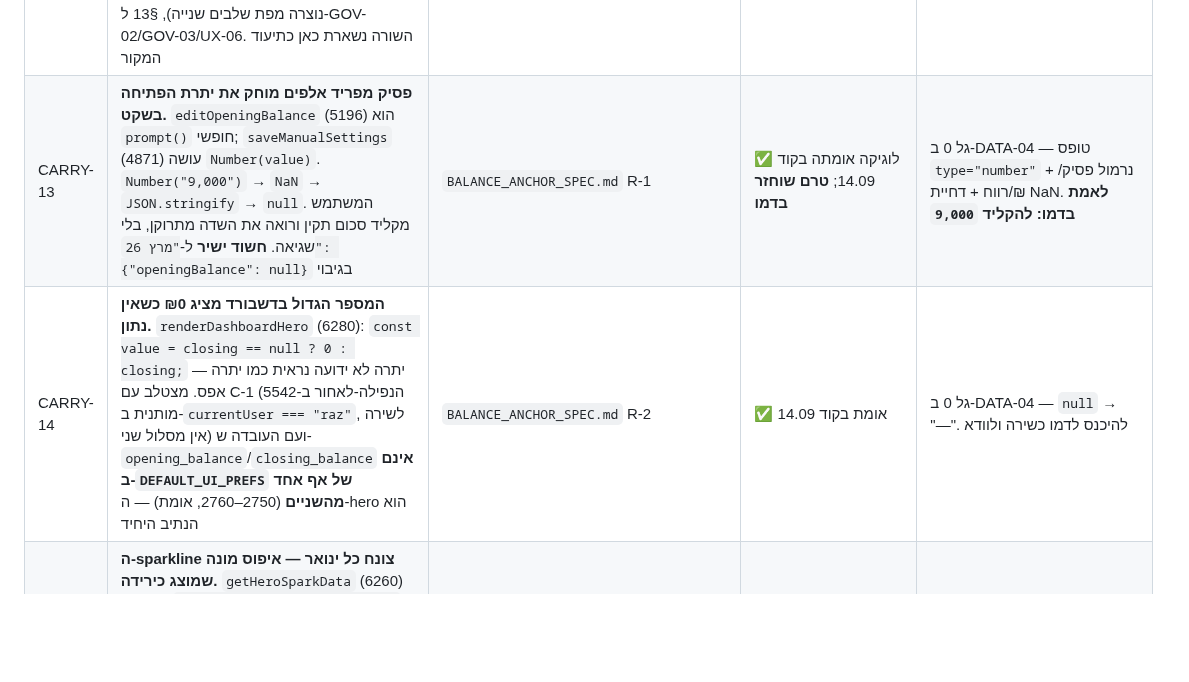
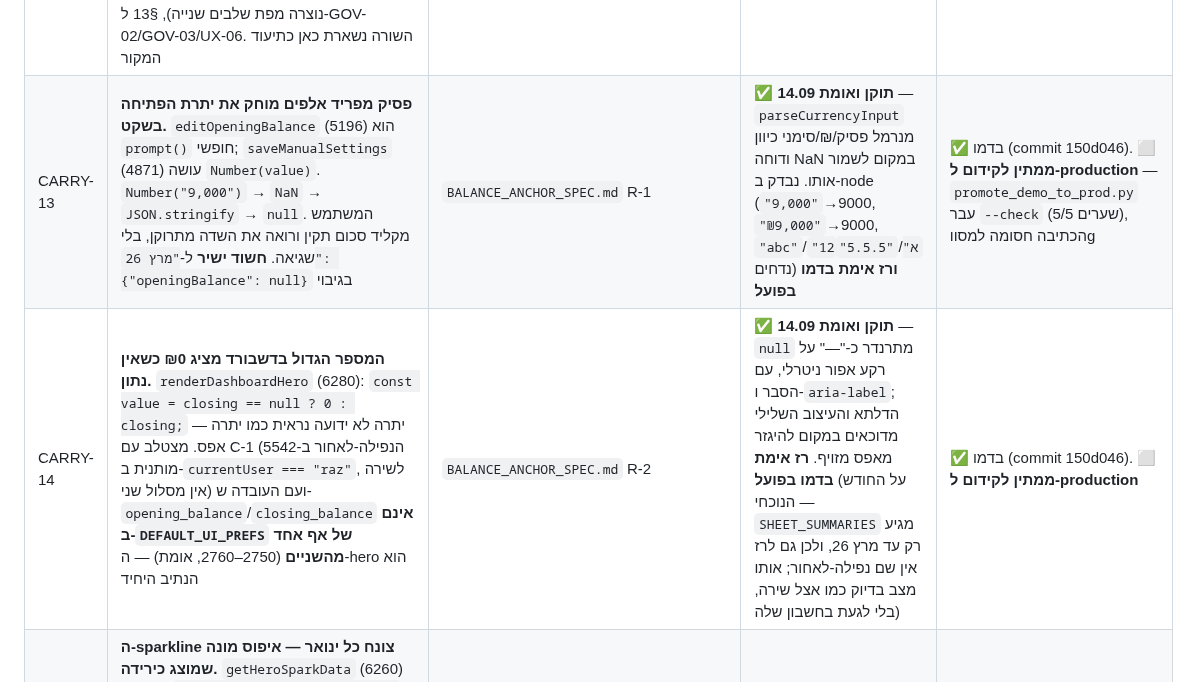
Before and after one commit to razgeller4-rgb/raz-shira-expenses, a Markdown page: 00_PROJECT_CONTROL/FEATURE_MASTER_BACKLOG.md, the part around the change. Rendered like a GitHub page; blank space fills up the shorter version.

```diff
--- a/00_PROJECT_CONTROL/FEATURE_MASTER_BACKLOG.md
+++ b/00_PROJECT_CONTROL/FEATURE_MASTER_BACKLOG.md
@@ -116,8 +116,8 @@
 | CARRY-10 | `TWO_DEVICE_SYNC_ACCEPTANCE.md` מעולם לא דווח כמורץ בפועל; פער 190 ₪ פתוח מ-08/2026 חוסם "sync ירוק" לפי הכלל בסוף אותו מסמך | `STATUS_CHANGELOG.md` 2026-09-10, F-8 | — ממתין להרצה עם רז ושירה, לא לבדיקת קוד | qa-release-reviewer, עם רז+שירה בפועל |
 | CARRY-11 | סנכרון סליקות משותפות — 4 ממצאים מוכחים בקוד, ללא תיקון: (1) אין כתיבה אטומית/בדיקת גרסה — שני מכשירים יכולים לקרוא אותו מצב ולדרוס זה את זה; כשל קריאה נבלע כמצב מרוחק ריק; (2) `pushCloudSnapshot` מדווח הצלחה כוללת גם כשכשל שמירת settlements נרשם רק ב-console; (3) `settlementsDirty` בזיכרון בלבד — נעלם ברענון, דחיפה ממתינה עלולה להיעלם בשקט; (4) השוואת טריות נשענת על שעון המכשיר, בלי פתרון התנגשות בין מכשירים | `RESEARCH_ARCHITECTURE_EVIDENCE_2026-09-13.md` §1–4 (מספרי שורות מתוארכים — הקובץ גדל מאז) | ✅ מוכח בקריאת קוד 13.09; לא נבדק live-race בפועל | domain-risk-reviewer לאימות+היקף, ואז feature-builder לתיקון בדמו בלבד (version/CAS + חיווי הצלחה חלקית + דגל dirty מתמיד) |
 | CARRY-12 | מחקר העל (`EXPENSE_APP_DEEP_RESEARCH_HE.md` §8/12/13) מכיל מודל ישויות למשפחות נוספות (household/member/transaction/split, גרסת שינוי לכל ישות), מפת שלבים 0–6 עם חלוקת מאמץ מוצעת (כ-50% עיצוב/30% אמינות/20% בדיקות), ותוכנית קבלה קונקרטית של 10 תרחישים (יתרה, הוצאה, חיוב, התחשבנות, מקביליות, פרטיות, ייבוא חוזר, שחזור, נגישות, החלפת חשבון) — אף אחד מאלה עדיין לא הפך לשורת תור עבודה עם ID, ולכן עלול להתיישן בלי שישמש. **הומר 14.09** → §8 ל-DATA-07 (+DATA-08 מבדיקת קוד חיה), §12 ל-REL-02 ולשתי הערות מתחת לטבלה הראשית (לא נוצרה מפת שלבים שנייה), §13 ל-GOV-02/GOV-03/UX-06. השורה נשארת כאן כתיעוד המקור | `research/2026-09-13/EXPENSE_APP_DEEP_RESEARCH_HE.md` §8,§12,§13 | — מחקר קיים ותקף; הומר לפריטים 14.09 | ✅ ההמרה בוצעה. הביצוע עצמו: qa-release-reviewer ל-GOV-02/GOV-03, domain-risk-reviewer ל-DATA-08 |
-| CARRY-13 | **פסיק מפריד אלפים מוחק את יתרת הפתיחה בשקט.** `editOpeningBalance` (5196) הוא `prompt()` חופשי; `saveManualSettings` (4871) עושה `Number(value)`. `Number("9,000")` → `NaN` → `JSON.stringify` → `null`. המשתמש מקליד סכום תקין ורואה את השדה מתרוקן, בלי שגיאה. **חשוד ישיר** ל-`"מרץ 26": {"openingBalance": null}` בגיבוי | `BALANCE_ANCHOR_SPEC.md` R-1 | ✅ לוגיקה אומתה בקוד 14.09; **טרם שוחזר בדמו** | גל 0 ב-DATA-04 — טופס `type="number"` + נרמול פסיק/₪/רווח + דחיית NaN. **לאמת בדמו: להקליד `9,000`** |
-| CARRY-14 | **המספר הגדול בדשבורד מציג ₪0 כשאין נתון.** `renderDashboardHero` (6280): `const value = closing == null ? 0 : closing;` — יתרה לא ידועה נראית כמו יתרה אפס. מצטלב עם C-1 (הנפילה-לאחור ב-5542 מותנית ב-`currentUser === "raz"`, לשירה אין מסלול שני) ועם העובדה ש-`opening_balance`/`closing_balance` **אינם ב-`DEFAULT_UI_PREFS` של אף אחד מהשניים** (2750–2760, אומת) — ה-hero הוא הנתיב היחיד | `BALANCE_ANCHOR_SPEC.md` R-2 | ✅ אומת בקוד 14.09 | גל 0 ב-DATA-04 — `null` → "—". להיכנס לדמו כשירה ולוודא |
+| CARRY-13 | **פסיק מפריד אלפים מוחק את יתרת הפתיחה בשקט.** `editOpeningBalance` (5196) הוא `prompt()` חופשי; `saveManualSettings` (4871) עושה `Number(value)`. `Number("9,000")` → `NaN` → `JSON.stringify` → `null`. המשתמש מקליד סכום תקין ורואה את השדה מתרוקן, בלי שגיאה. **חשוד ישיר** ל-`"מרץ 26": {"openingBalance": null}` בגיבוי | `BALANCE_ANCHOR_SPEC.md` R-1 | ✅ **תוקן ואומת 14.09** — `parseCurrencyInput` מנרמל פסיק/₪/סימני כיוון ודוחה NaN במקום לשמור אותו. נבדק ב-node (`"9,000"`→9000, `"₪9,000"`→9000, `"abc"`/`"12א"`/`"5.5.5"` נדחים) **ורז אימת בדמו בפועל** | ✅ בדמו (commit 150d046). ⬜ **ממתין לקידום ל-production** — `promote_demo_to_prod.py` עבר `--check` (5/5 שערים), הכתיבה חסומה למסווg |
+| CARRY-14 | **המספר הגדול בדשבורד מציג ₪0 כשאין נתון.** `renderDashboardHero` (6280): `const value = closing == null ? 0 : closing;` — יתרה לא ידועה נראית כמו יתרה אפס. מצטלב עם C-1 (הנפילה-לאחור ב-5542 מותנית ב-`currentUser === "raz"`, לשירה אין מסלול שני) ועם העובדה ש-`opening_balance`/`closing_balance` **אינם ב-`DEFAULT_UI_PREFS` של אף אחד מהשניים** (2750–2760, אומת) — ה-hero הוא הנתיב היחיד | `BALANCE_ANCHOR_SPEC.md` R-2 | ✅ **תוקן ואומת 14.09** — `null` מתרנדר כ-"—" על רקע אפור ניטרלי, עם הסבר ו-`aria-label`; הדלתא והעיצוב השלילי מדוכאים במקום להיגזר מאפס מזויף. **רז אימת בדמו בפועל** (על החודש הנוכחי — `SHEET_SUMMARIES` מגיע רק עד מרץ 26, ולכן גם לרז אין שם נפילה-לאחור; אותו מצב בדיוק כמו אצל שירה, בלי לגעת בחשבון שלה) | ✅ בדמו (commit 150d046). ⬜ **ממתין לקידום ל-production** |
 | CARRY-15 | **ה-sparkline צונח כל ינואר — איפוס מונה שמוצג כירידה.** `getHeroSparkData` (6260) משרשר `getYearlyRowsData(curYear-1)` עם `getYearlyRowsData(curYear)`, וכל קריאה מתחילה `runningBalance = 0` (5632). בחציית שנה העקומה חוזרת לאפס, וטקסט ה-alt מכריז "ירידה" | `BALANCE_ANCHOR_SPEC.md` (ממצא עצמאי) | ✅ אומת בקוד 14.09 | גל 3 ב-DATA-04 — ה-sparkline עובר ממילא לסדרה המעוגנת |
 
 **כלל לכל השורות האלה:** לפני כל תיקון — לאמת מול הקוד/המסך החי בשורות הנוכחיות, לא לסמוך על מספרי השורה במקור (הקובץ גדל מ-7,437 ל-9,641 ועכשיו ל-**9,965** שורות בין המיפויים — נבדק 14.09). אלה לא READY — הן candidates שדורשים אותה סקירת `domain-risk-reviewer` שכל שינוי חישוב/מחיקה מחייב לפי `CLAUDE.md`.
```
Also changed, not shown: 00_PROJECT_CONTROL/STATUS_CHANGELOG.md (+13 -0 lines).
